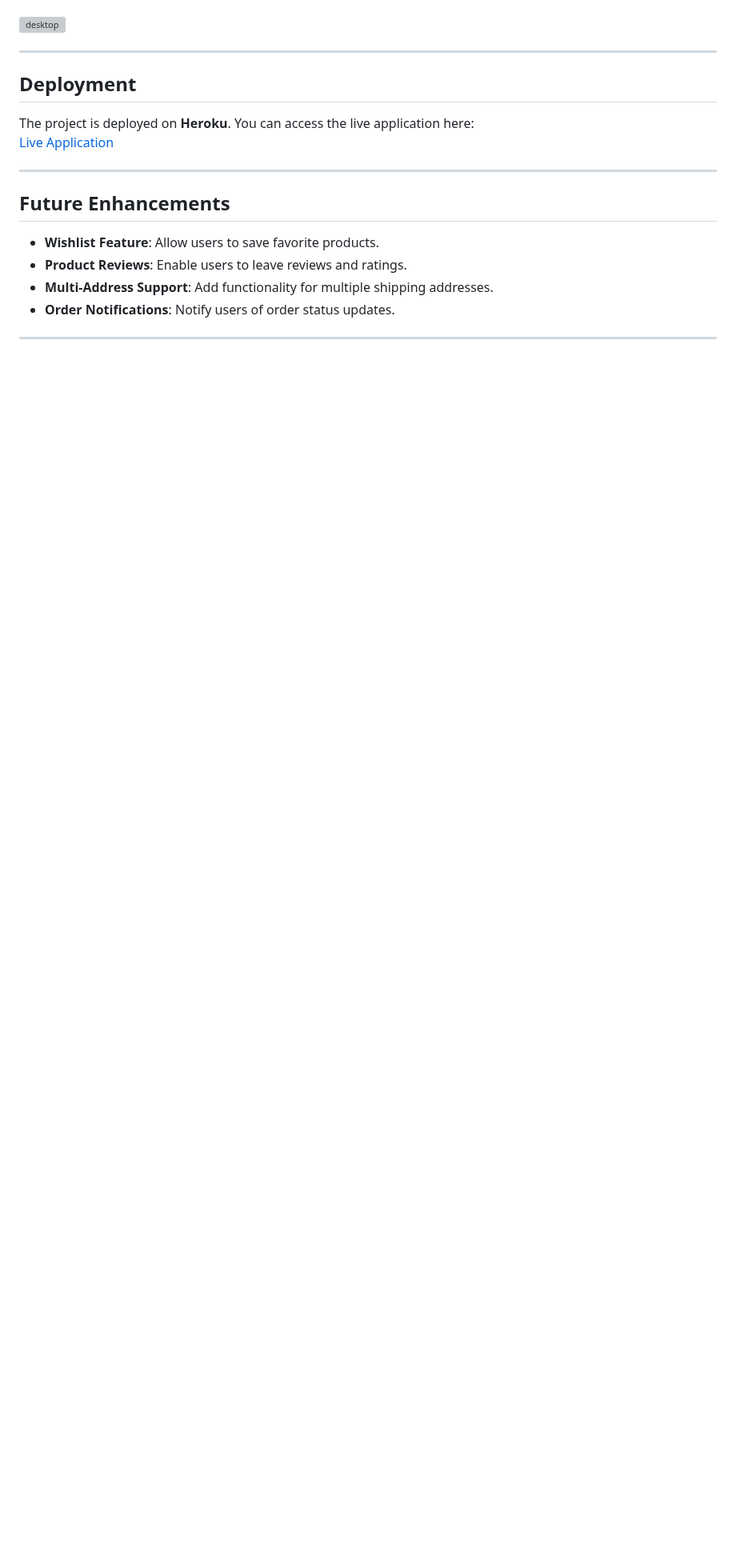
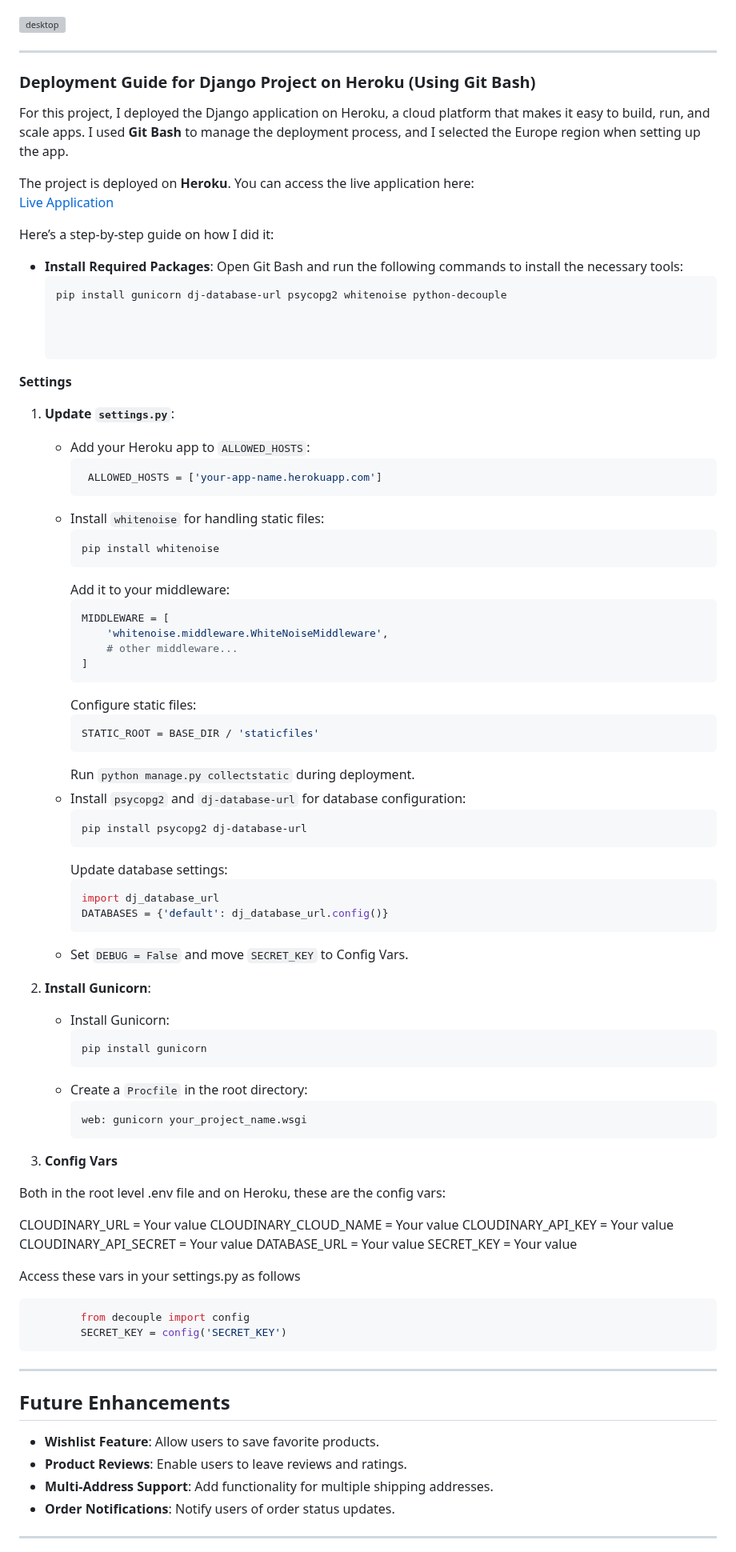
Before and after one commit to BadrAlioui/boutique_shop, a Markdown page: README.md, the part around the change. Shown at 80% size. GitHub-like rendering; blank space fills up the shorter version; grey boxes are pictures that could not be loaded.

Commit message:
Explained the deploment of the website

````diff
--- a/README.md
+++ b/README.md
@@ -281,10 +281,85 @@ Lighthouse tests ensured high accessibility scores:
 
 ---
 
-## Deployment
+### Deployment Guide for Django Project on Heroku (Using Git Bash)
+
+For this project, I deployed the Django application on Heroku, a cloud platform that makes it easy to build, run, and scale apps. I used **Git Bash** to manage the deployment process, and I selected the Europe region when setting up the app.
 
 The project is deployed on **Heroku**. You can access the live application here:
 [Live Application](https://boutique-shop-9cbda2d44e62.herokuapp.com/)
+
+
+Here’s a step-by-step guide on how I did it:
+
+- **Install Required Packages**:
+  Open Git Bash and run the following commands to install the necessary tools:
+  ```bash
+  pip install gunicorn dj-database-url psycopg2 whitenoise python-decouple
+
+
+
+**Settings**
+
+1. **Update `settings.py`**:
+   - Add your Heroku app to `ALLOWED_HOSTS`:
+     ```python
+      ALLOWED_HOSTS = ['your-app-name.herokuapp.com']
+     ```
+   - Install `whitenoise` for handling static files:
+     ```bash
+     pip install whitenoise
+     ```
+     Add it to your middleware:
+     ```python
+     MIDDLEWARE = [
+         'whitenoise.middleware.WhiteNoiseMiddleware',
+         # other middleware...
+     ]
+     ```
+     Configure static files:
+     ```python
+     STATIC_ROOT = BASE_DIR / 'staticfiles'
+     ```
+     Run `python manage.py collectstatic` during deployment.
+   - Install `psycopg2` and `dj-database-url` for database configuration:
+     ```bash
+     pip install psycopg2 dj-database-url
+     ```
+     Update database settings:
+     ```python
+     import dj_database_url
+     DATABASES = {'default': dj_database_url.config()}
+     ```
+   - Set `DEBUG = False` and move `SECRET_KEY` to Config Vars.
+
+2. **Install Gunicorn**:
+   - Install Gunicorn:
+     ```bash
+     pip install gunicorn
+     ```
+   - Create a `Procfile` in the root directory:
+     ```
+     web: gunicorn your_project_name.wsgi
+     ```
+
+3. **Config Vars**
+
+  Both in the root level .env file and on Heroku, these are the config vars:
+
+  CLOUDINARY_URL = Your value
+  CLOUDINARY_CLOUD_NAME = Your value
+  CLOUDINARY_API_KEY = Your value
+  CLOUDINARY_API_SECRET = Your value
+  DATABASE_URL = Your value
+  SECRET_KEY = Your value
+
+  Access these vars in your settings.py as follows
+
+  ```python
+          from decouple import config
+          SECRET_KEY = config('SECRET_KEY')
+  ```
+
 
 ---
 
````
